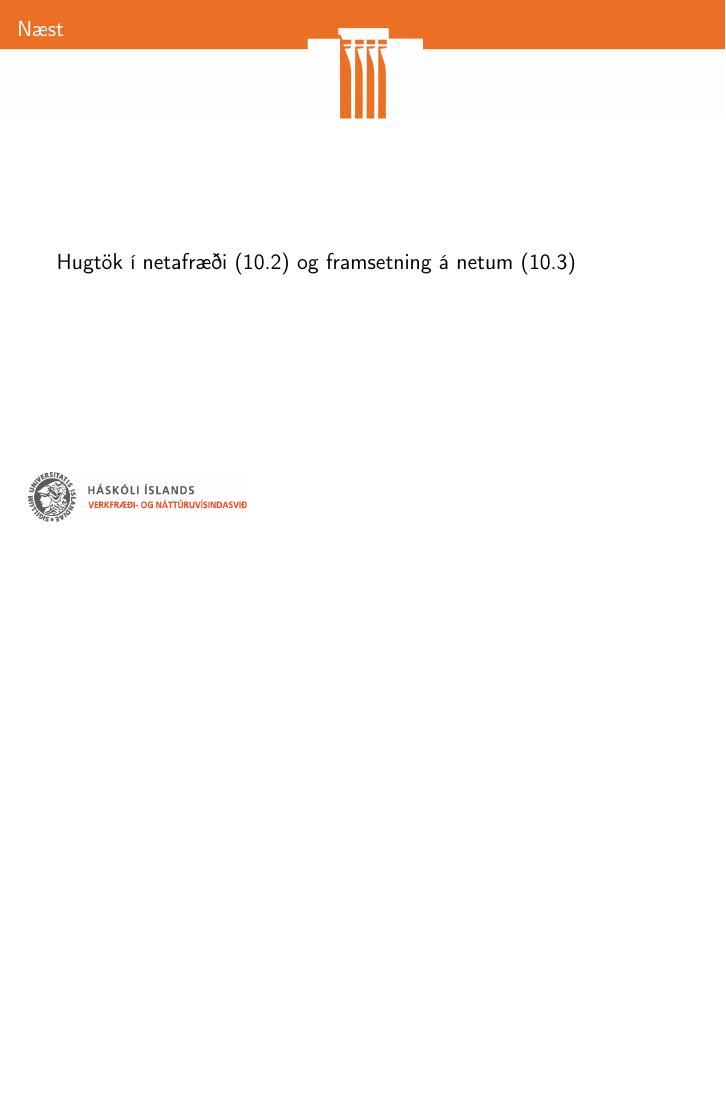
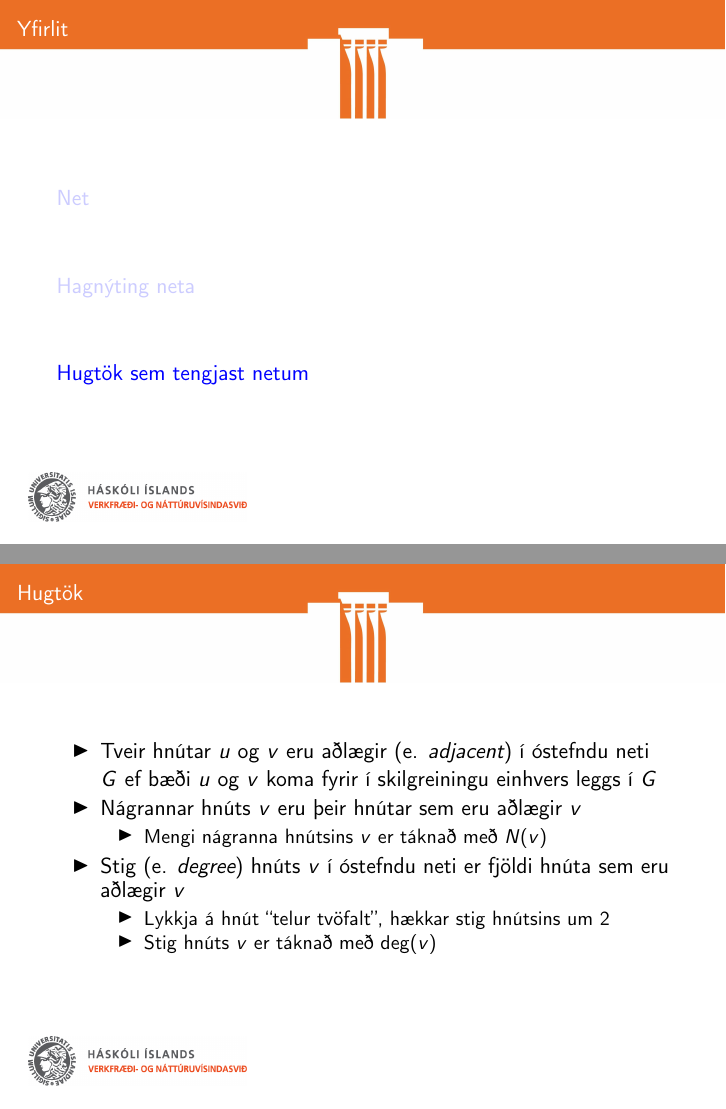
Before and after one commit to Ernir/kennsluefni, LaTeX slides (Stærðfræðimynstur/Mynstur_glærur_10a.tex): page 17 of 17 before the commit and pages 19 and 20 of 22 after it, the two joined at a grey line, the shorter picture padded with empty space. Compiled offline with pdfLaTeX.

Commit message:
Bæta við skilgreiningum á stigi hnúts og handabandssetningunni

```diff
--- a/Stærðfræðimynstur/Mynstur_glærur_10a.tex
+++ b/Stærðfræðimynstur/Mynstur_glærur_10a.tex
@@ -1,4 +1,4 @@
-\documentclass[handout]{beamer}
+\documentclass{beamer}
 
 \input{../Haust2016glærur}
 
@@ -191,9 +191,35 @@
 \end{itemize}
 \end{frame}
 
+\section{Hugtök sem tengjast netum}
+
+\begin{frame}{Hugtök}
+\begin{itemize}
+ \item Tveir hnútar $u$ og $v$ eru aðlægir (e. \emph{adjacent}) í óstefndu neti $G$ ef bæði $u$ og $v$ koma fyrir í skilgreiningu einhvers leggs í $G$
+ \item Nágrannar hnúts $v$ eru þeir hnútar sem eru aðlægir $v$
+ \begin{itemize}
+  \item Mengi nágranna hnútsins $v$ er táknað með $N(v)$
+ \end{itemize}
+ \item Stig (e. \emph{degree}) hnúts $v$ í óstefndu neti er fjöldi hnúta sem eru aðlægir $v$
+ \begin{itemize}
+  \item Lykkja á hnút ``telur tvöfalt'', hækkar stig hnútsins um 2
+  \item Stig hnúts $v$ er táknað með $\deg(v)$
+ \end{itemize}
+\end{itemize}
+\end{frame}
+
+\begin{frame}{Handabandssetningin}
+\begin{tcolorbox}[title=Handabandssetningin]
+Látum $G = (V, E)$ vera óstefnt net með $m$ leggjum. Þá er
+\[
+ 2m = \sum_{v \in V} \deg(v)
+\]
+\end{tcolorbox}
+Handabandssetningin (e. \emph{the handshake theorem}) á við um fjölnet og net með lykkjum.
+\end{frame}
 
 \begin{frame}{Næst}
-Hugtök í netafræði (10.2) og framsetning á netum (10.3)
+(Fleiri) hugtök í netafræði (10.2) og framsetning á netum (10.3)
 \end{frame}
 
 
```
